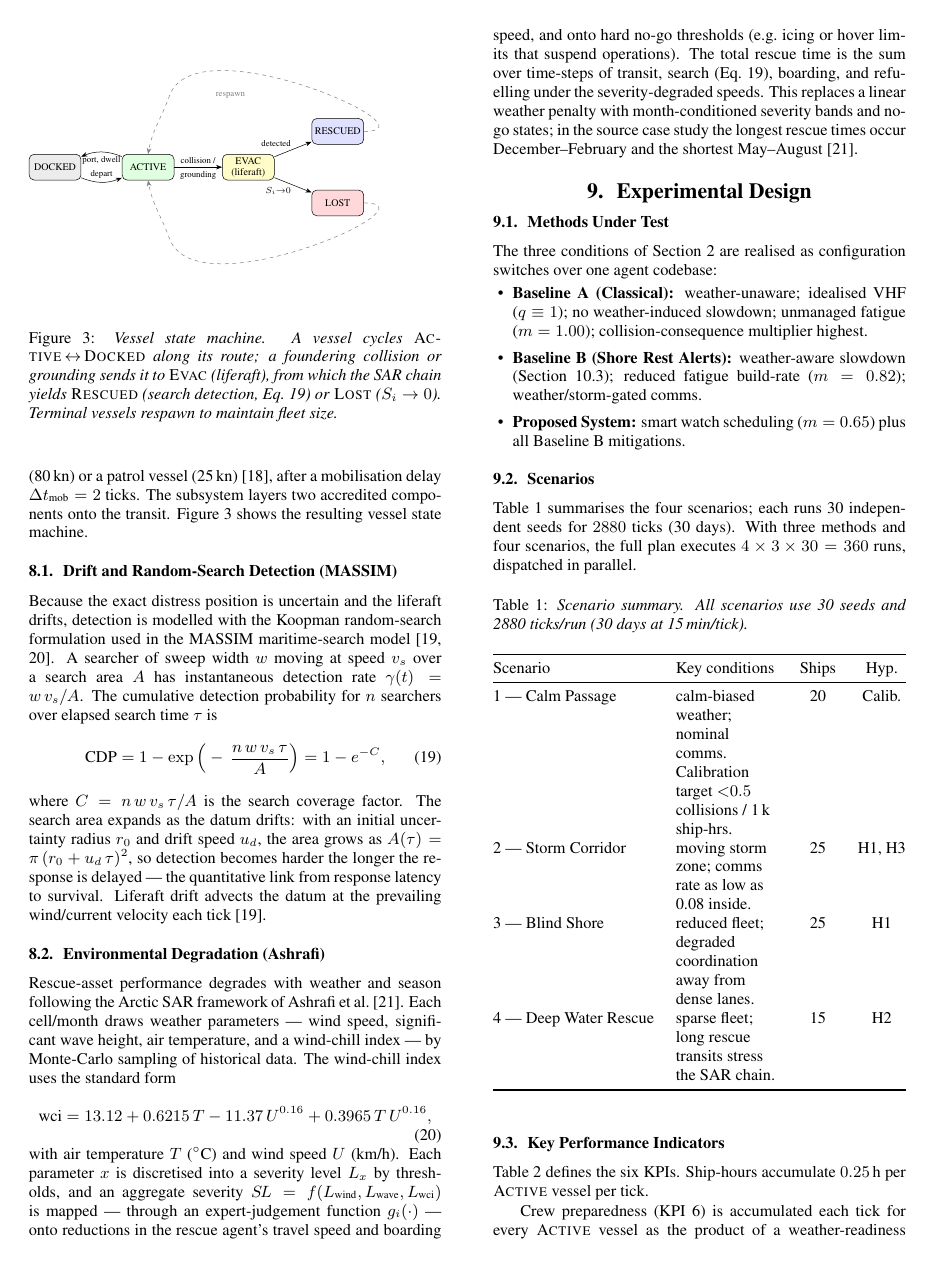
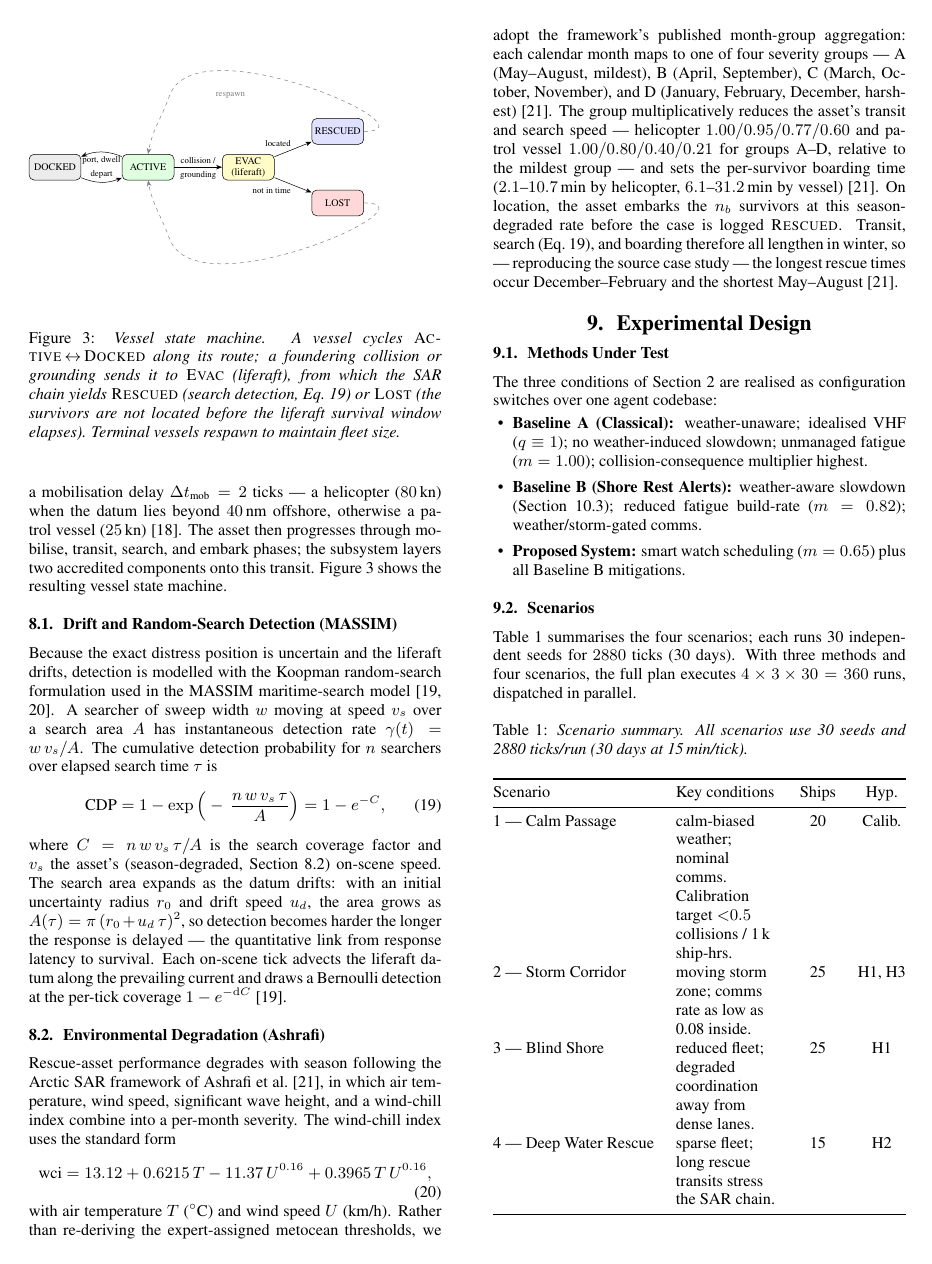
Before and after one commit to Michael-Pytel/maritime-abm, a LaTeX paper (report/report.tex): page 5 of 8. Compiled offline with pdfLaTeX.

Commit message:
docs: ashrafi evironment degradation addition

```diff
--- a/report/report.tex
+++ b/report/report.tex
@@ -20,7 +20,7 @@
 
 \address{$^1$ Warsaw University of Technology, Poland}
 
-\email{\{michal.pytel, pawel.pozorski\}.stud@pw.edu.pl}
+\email{\{michal.pytel2, pawel.pozorski\}.stud@pw.edu.pl}
 
 \keywords{maritime safety, multi-agent systems, agent-based modelling,
 collision avoidance, human factors, search and rescue}
@@ -386,7 +386,7 @@ where $V_{ij} = \sqrt{(V_i^{(1)})^2 + (V_j^{(2)})^2 - 2 V_i^{(1)} V_j^{(2)}\cos\
 \label{sec:sar}
 % ==================================================================
 
-When a collision founders a vessel (Eq.~\ref{eq:fatalities}, $S_i \to 0$) or a grounding forces an evacuation, the survivors enter a liferaft and the search-and-rescue (SAR) chain is triggered. A rescue agent is dispatched from the nearest shore base as either a helicopter (80\,kn) or a patrol vessel (25\,kn)~\cite{imosar2018}, after a mobilisation delay $\Delta t_{\text{mob}} = 2$ ticks. The subsystem layers two accredited components onto the transit. Figure~\ref{fig:fsm} shows the resulting vessel state machine.
+When a collision founders a vessel (Eq.~\ref{eq:fatalities}, $S_i < S^{\dagger}$) or a grounding forces an evacuation, the survivors enter a liferaft and the search-and-rescue (SAR) chain is triggered. A rescue agent is dispatched from the nearest shore base (a port) after a mobilisation delay $\Delta t_{\text{mob}} = 2$ ticks --- a helicopter ($80$\,kn) when the datum lies beyond $40$\,nm offshore, otherwise a patrol vessel ($25$\,kn)~\cite{imosar2018}. The asset then progresses through mobilise, transit, search, and embark phases; the subsystem layers two accredited components onto this transit. Figure~\ref{fig:fsm} shows the resulting vessel state machine.
 
 \begin{figure}[t]
 \centering
@@ -403,14 +403,14 @@ When a collision founders a vessel (Eq.~\ref{eq:fatalities}, $S_i \to 0$) or a g
   \draw[->] (A) to[bend right=22] node[below, font=\scriptsize]{port, dwell} (D);
   \draw[->] (D) to[bend right=22] node[above, font=\scriptsize]{depart} (A);
   \draw[->] (A) -- node[above, font=\scriptsize]{collision /} node[below, font=\scriptsize]{grounding} (E);
-  \draw[->] (E) -- node[above left=-2pt, font=\scriptsize]{detected} (R);
-  \draw[->] (E) -- node[below left=-2pt, font=\scriptsize]{$S_i{\to}0$} (L);
+  \draw[->] (E) -- node[above left=-2pt, font=\scriptsize]{located} (R);
+  \draw[->] (E) -- node[below left=-2pt, font=\scriptsize]{not in time} (L);
   \draw[->, dashed, gray] (R) to[out=0, in=70] (3.2,2.0) to[out=250, in=80] (A.north);
   \draw[->, dashed, gray] (L) to[out=0, in=-70] (3.2,-2.0) to[out=110, in=-80] (A.south);
   \node[gray, font=\scriptsize] at (4.9,2.0) {respawn};
 \end{tikzpicture}%
 }
-\caption{Vessel state machine. A vessel cycles \textsc{Active}\,$\leftrightarrow$\,\textsc{Docked} along its route; a foundering collision or grounding sends it to \textsc{Evac} (liferaft), from which the SAR chain yields \textsc{Rescued} (search detection, Eq.~\ref{eq:cdp}) or \textsc{Lost} ($S_i\to0$). Terminal vessels respawn to maintain fleet size.}
+\caption{Vessel state machine. A vessel cycles \textsc{Active}\,$\leftrightarrow$\,\textsc{Docked} along its route; a foundering collision or grounding sends it to \textsc{Evac} (liferaft), from which the SAR chain yields \textsc{Rescued} (search detection, Eq.~\ref{eq:cdp}) or \textsc{Lost} (the survivors are not located before the liferaft survival window elapses). Terminal vessels respawn to maintain fleet size.}
 \label{fig:fsm}
 \end{figure}
 
@@ -423,18 +423,19 @@ Because the exact distress position is uncertain and the liferaft drifts, detect
   \label{eq:cdp}
 \end{equation}
 %
-where $C = n\,w\,v_s\,\tau / A$ is the search coverage factor. The search area expands as the datum drifts: with an initial uncertainty radius $r_0$ and drift speed $u_d$, the area grows as $A(\tau) = \pi\,(r_0 + u_d\,\tau)^2$, so detection becomes harder the longer the response is delayed --- the quantitative link from response latency to survival. Liferaft drift advects the datum at the prevailing wind/current velocity each tick~\cite{karatas2018}.
+where $C = n\,w\,v_s\,\tau / A$ is the search coverage factor and $v_s$ the asset's (season-degraded, Section~\ref{sec:sar-ashrafi}) on-scene speed. The search area expands as the datum drifts: with an initial uncertainty radius $r_0$ and drift speed $u_d$, the area grows as $A(\tau) = \pi\,(r_0 + u_d\,\tau)^2$, so detection becomes harder the longer the response is delayed --- the quantitative link from response latency to survival. Each on-scene tick advects the liferaft datum along the prevailing current and draws a Bernoulli detection at the per-tick coverage $1 - e^{-\mathrm{d}C}$~\cite{karatas2018}.
 
 \subsection{Environmental Degradation (Ashrafi)}
+\label{sec:sar-ashrafi}
 
-Rescue-asset performance degrades with weather and season following the Arctic SAR framework of Ashrafi et al.~\cite{ashrafi2024}. Each cell/month draws weather parameters --- wind speed, significant wave height, air temperature, and a wind-chill index --- by Monte-Carlo sampling of historical data. The wind-chill index uses the standard form
+Rescue-asset performance degrades with season following the Arctic SAR framework of Ashrafi et al.~\cite{ashrafi2024}, in which air temperature, wind speed, significant wave height, and a wind-chill index combine into a per-month severity. The wind-chill index uses the standard form
 %
 \begin{equation}
   \text{wci} = 13.12 + 0.6215\,T - 11.37\,U^{0.16} + 0.3965\,T\,U^{0.16},
   \label{eq:wci}
 \end{equation}
 %
-with air temperature $T$ ($^\circ$C) and wind speed $U$ (km/h). Each parameter $x$ is discretised into a severity level $L_x$ by thresholds, and an aggregate severity $S\mkern-2mu L = f(L_{\text{wind}}, L_{\text{wave}}, L_{\text{wci}})$ is mapped --- through an expert-judgement function $g_i(\cdot)$ --- onto reductions in the rescue agent's travel speed and boarding speed, and onto hard no-go thresholds (e.g.\ icing or hover limits that suspend operations). The total rescue time is the sum over time-steps of transit, search (Eq.~\ref{eq:cdp}), boarding, and refuelling under the severity-degraded speeds. This replaces a linear weather penalty with month-conditioned severity bands and no-go states; in the source case study the longest rescue times occur December--February and the shortest May--August~\cite{ashrafi2024}. % TODO-VERIFY exact severity-level thresholds and g_i speed-reduction values, which are case-study/expert-elicited in Ashrafi et al. (2024) and not fixed constants.
+with air temperature $T$ ($^\circ$C) and wind speed $U$ (km/h). Rather than re-deriving the expert-assigned metocean thresholds, we adopt the framework's published month-group aggregation: each calendar month maps to one of four severity groups --- A (May--August, mildest), B (April, September), C (March, October, November), and D (January, February, December, harshest)~\cite{ashrafi2024}. The group multiplicatively reduces the asset's transit and search speed --- helicopter $1.00/0.95/0.77/0.60$ and patrol vessel $1.00/0.80/0.40/0.21$ for groups A--D, relative to the mildest group --- and sets the per-survivor boarding time ($2.1$--$10.7$\,min by helicopter, $6.1$--$31.2$\,min by vessel)~\cite{ashrafi2024}. On location, the asset embarks the $n_b$ survivors at this season-degraded rate before the case is logged \textsc{Rescued}. Transit, search (Eq.~\ref{eq:cdp}), and boarding therefore all lengthen in winter, so --- reproducing the source case study --- the longest rescue times occur December--February and the shortest May--August~\cite{ashrafi2024}.
 
 % ==================================================================
 \section{Experimental Design}
```
Also changed, not shown: report/report.pdf, report/report.tex (5 more changed lines), 1 other file.
